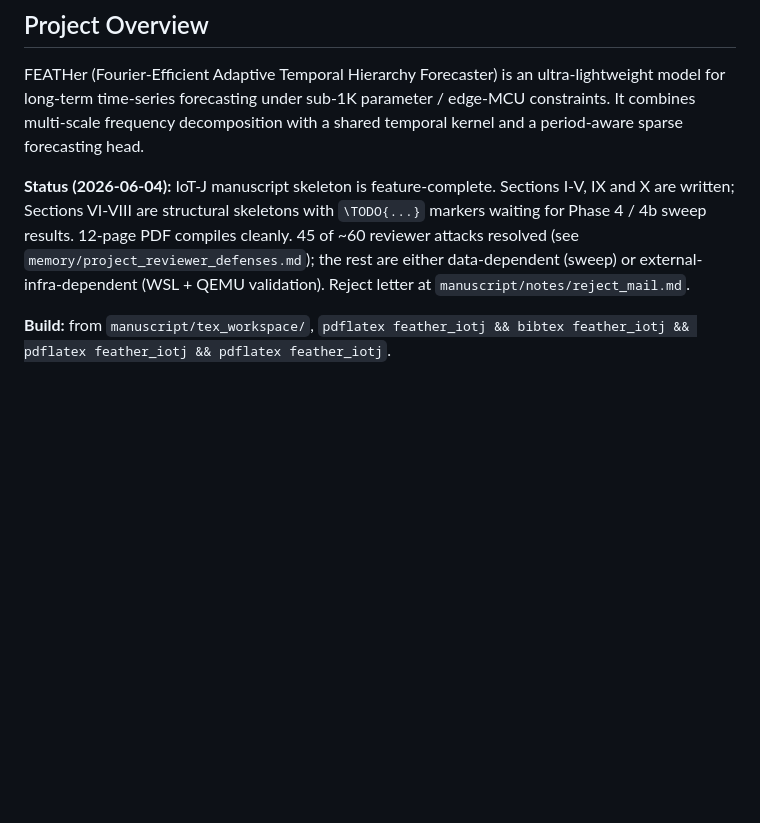
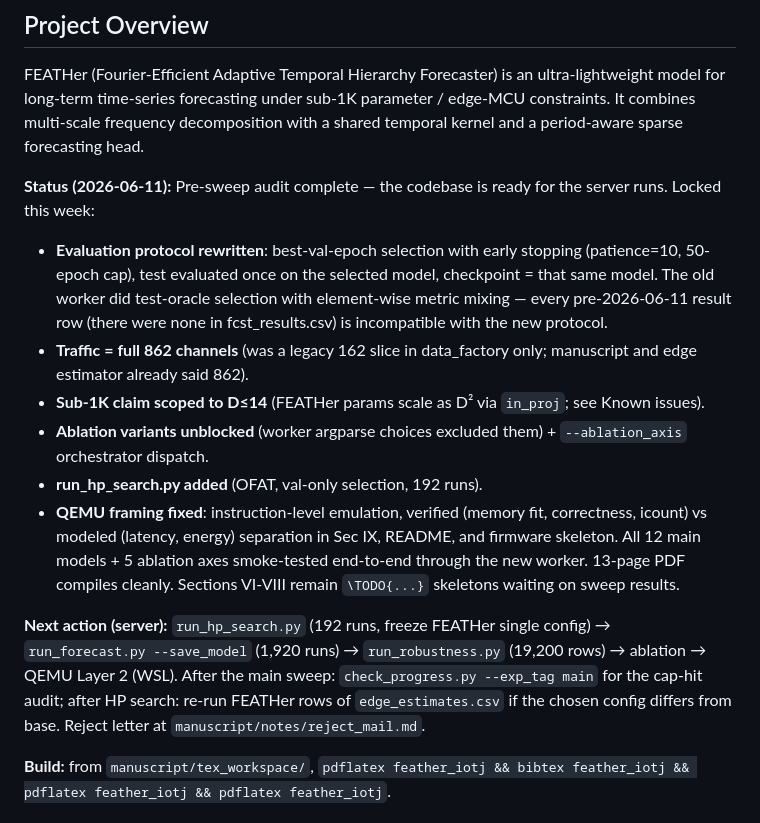
Before and after one commit to WDSLab/FEATHer, a Markdown page: CLAUDE.md, the part around the change. Rendered like a GitHub page; blank space fills up the shorter version.

Commit message:
Refresh CLAUDE.md status: pre-sweep audit complete, ready for server runs

```diff
--- a/CLAUDE.md
+++ b/CLAUDE.md
@@ -10,13 +10,35 @@ parameter / edge-MCU constraints. It combines multi-scale frequency
 decomposition with a shared temporal kernel and a period-aware sparse
 forecasting head.
 
-**Status (2026-06-04):** IoT-J manuscript skeleton is feature-complete.
-Sections I-V, IX and X are written; Sections VI-VIII are structural
-skeletons with `\TODO{...}` markers waiting for Phase 4 / 4b sweep
-results. 12-page PDF compiles cleanly. 45 of ~60 reviewer attacks
-resolved (see `memory/project_reviewer_defenses.md`); the rest are
-either data-dependent (sweep) or external-infra-dependent (WSL +
-QEMU validation). Reject letter at `manuscript/notes/reject_mail.md`.
+**Status (2026-06-11):** Pre-sweep audit complete — the codebase is
+ready for the server runs. Locked this week:
+- **Evaluation protocol rewritten**: best-val-epoch selection with
+  early stopping (patience=10, 50-epoch cap), test evaluated once on
+  the selected model, checkpoint = that same model. The old worker did
+  test-oracle selection with element-wise metric mixing — every
+  pre-2026-06-11 result row (there were none in fcst_results.csv) is
+  incompatible with the new protocol.
+- **Traffic = full 862 channels** (was a legacy 162 slice in
+  data_factory only; manuscript and edge estimator already said 862).
+- **Sub-1K claim scoped to D≤14** (FEATHer params scale as D² via
+  `in_proj`; see Known issues).
+- **Ablation variants unblocked** (worker argparse choices excluded
+  them) + `--ablation_axis` orchestrator dispatch.
+- **run_hp_search.py added** (OFAT, val-only selection, 192 runs).
+- **QEMU framing fixed**: instruction-level emulation, verified
+  (memory fit, correctness, icount) vs modeled (latency, energy)
+  separation in Sec IX, README, and firmware skeleton.
+All 12 main models + 5 ablation axes smoke-tested end-to-end through
+the new worker. 13-page PDF compiles cleanly. Sections VI-VIII remain
+`\TODO{...}` skeletons waiting on sweep results.
+
+**Next action (server):** `run_hp_search.py` (192 runs, freeze FEATHer
+single config) → `run_forecast.py --save_model` (1,920 runs) →
+`run_robustness.py` (19,200 rows) → ablation → QEMU Layer 2 (WSL).
+After the main sweep: `check_progress.py --exp_tag main` for the
+cap-hit audit; after HP search: re-run FEATHer rows of
+`edge_estimates.csv` if the chosen config differs from base.
+Reject letter at `manuscript/notes/reject_mail.md`.
 
 **Build:** from `manuscript/tex_workspace/`,
 `pdflatex feather_iotj && bibtex feather_iotj && pdflatex feather_iotj && pdflatex feather_iotj`.
```
